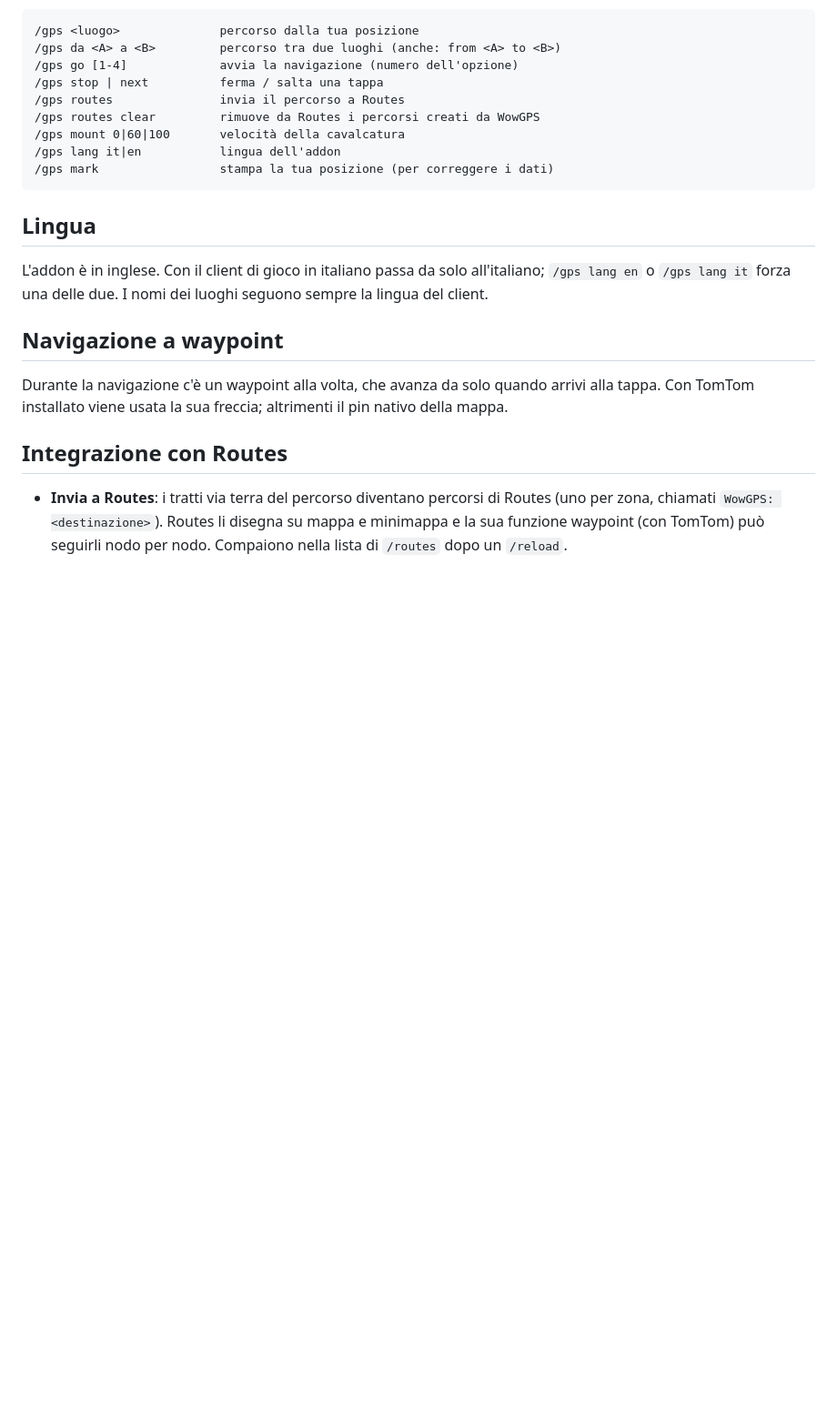
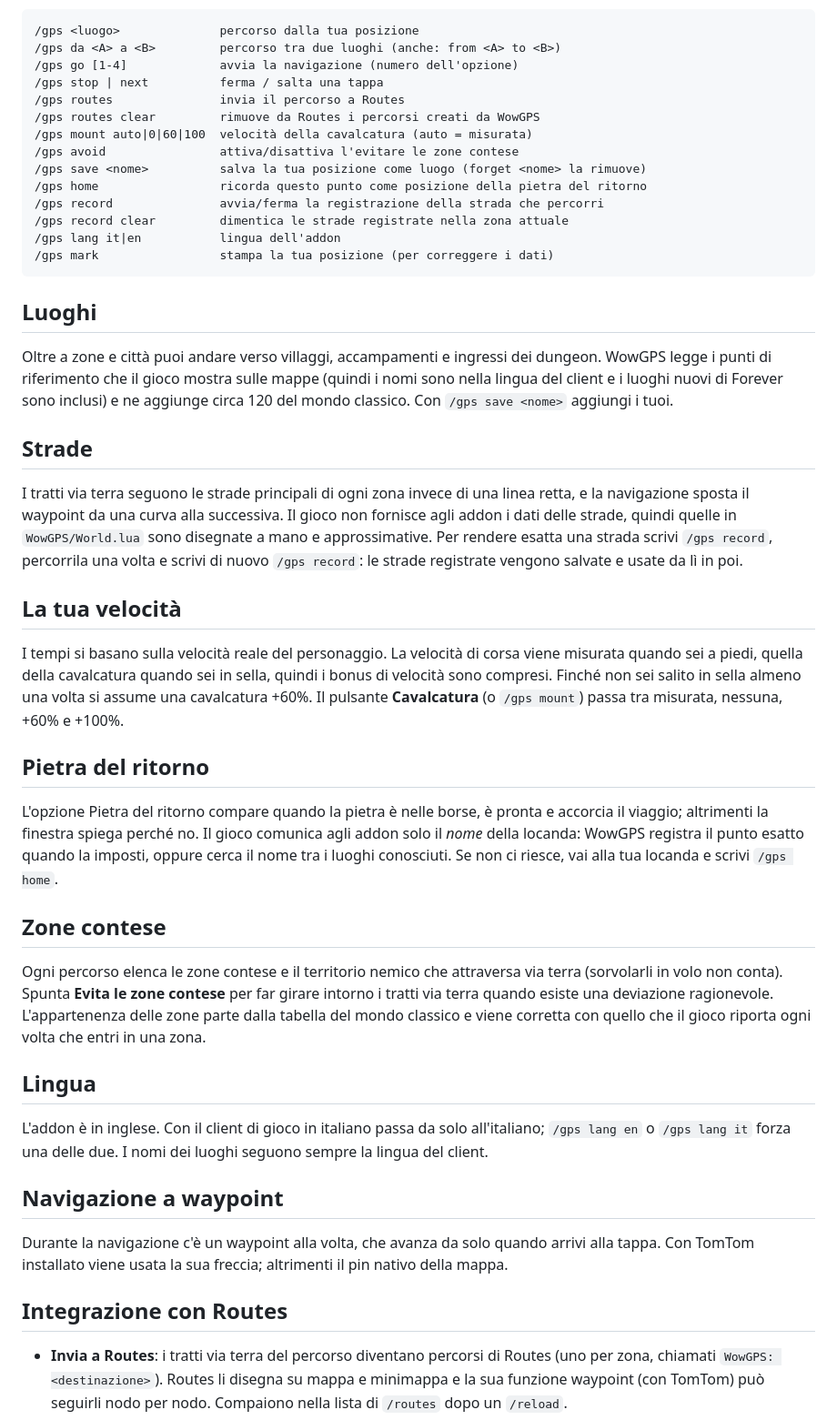
Before and after one commit to ZioLadro/Wowgps, a Markdown page: README.it.md, the part around one of its changes. Shown at 91% size. GitHub-like rendering; blank space fills up the shorter version.

````diff
--- a/README.it.md
+++ b/README.it.md
@@ -47,10 +50,35 @@ Comandi rapidi:
 /gps stop | next          ferma / salta una tappa
 /gps routes               invia il percorso a Routes
 /gps routes clear         rimuove da Routes i percorsi creati da WowGPS
-/gps mount 0|60|100       velocità della cavalcatura
+/gps mount auto|0|60|100  velocità della cavalcatura (auto = misurata)
+/gps avoid                attiva/disattiva l'evitare le zone contese
+/gps save <nome>          salva la tua posizione come luogo (forget <nome> la rimuove)
+/gps home                 ricorda questo punto come posizione della pietra del ritorno
+/gps record               avvia/ferma la registrazione della strada che percorri
+/gps record clear         dimentica le strade registrate nella zona attuale
 /gps lang it|en           lingua dell'addon
 /gps mark                 stampa la tua posizione (per correggere i dati)
 ```
+
+## Luoghi
+
+Oltre a zone e città puoi andare verso villaggi, accampamenti e ingressi dei dungeon. WowGPS legge i punti di riferimento che il gioco mostra sulle mappe (quindi i nomi sono nella lingua del client e i luoghi nuovi di Forever sono inclusi) e ne aggiunge circa 120 del mondo classico. Con `/gps save <nome>` aggiungi i tuoi.
+
+## Strade
+
+I tratti via terra seguono le strade principali di ogni zona invece di una linea retta, e la navigazione sposta il waypoint da una curva alla successiva. Il gioco non fornisce agli addon i dati delle strade, quindi quelle in `WowGPS/World.lua` sono disegnate a mano e approssimative. Per rendere esatta una strada scrivi `/gps record`, percorrila una volta e scrivi di nuovo `/gps record`: le strade registrate vengono salvate e usate da lì in poi.
+
+## La tua velocità
+
+I tempi si basano sulla velocità reale del personaggio. La velocità di corsa viene misurata quando sei a piedi, quella della cavalcatura quando sei in sella, quindi i bonus di velocità sono compresi. Finché non sei salito in sella almeno una volta si assume una cavalcatura +60%. Il pulsante **Cavalcatura** (o `/gps mount`) passa tra misurata, nessuna, +60% e +100%.
+
+## Pietra del ritorno
+
+L'opzione Pietra del ritorno compare quando la pietra è nelle borse, è pronta e accorcia il viaggio; altrimenti la finestra spiega perché no. Il gioco comunica agli addon solo il *nome* della locanda: WowGPS registra il punto esatto quando la imposti, oppure cerca il nome tra i luoghi conosciuti. Se non ci riesce, vai alla tua locanda e scrivi `/gps home`.
+
+## Zone contese
+
+Ogni percorso elenca le zone contese e il territorio nemico che attraversa via terra (sorvolarli in volo non conta). Spunta **Evita le zone contese** per far girare intorno i tratti via terra quando esiste una deviazione ragionevole. L'appartenenza delle zone parte dalla tabella del mondo classico e viene corretta con quello che il gioco riporta ogni volta che entri in una zona.
 
 ## Lingua
 
````
Also changed, not shown: other parts of README.it.md (+9 -6 lines), README.md (+35 -7 lines), docs/it-percorso.png, docs/it-suggerimenti.png, docs/preview-route.png, docs/preview-suggestions.png, 14 other files.
